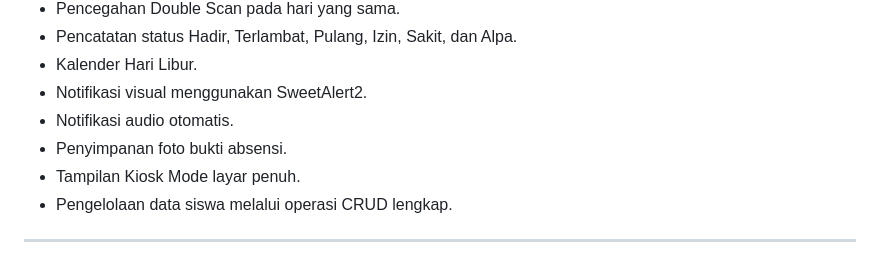
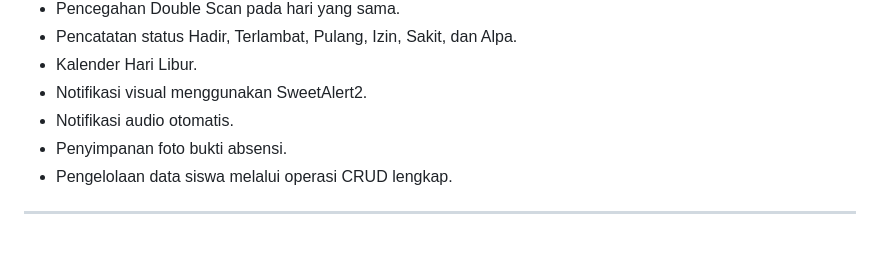
Before and after one commit to Machattt/TA-absensi-kelas, a Markdown page: README.md, the part around the change. Rendered like a GitHub page.

Commit message:
pembaruan pt4

```diff
--- a/README.md
+++ b/README.md
@@ -54,7 +54,6 @@ Selain itu, sistem ini juga dilengkapi dengan proses verifikasi wajah menggunaka
 - Notifikasi visual menggunakan SweetAlert2.
 - Notifikasi audio otomatis.
 - Penyimpanan foto bukti absensi.
-- Tampilan Kiosk Mode layar penuh.
 - Pengelolaan data siswa melalui operasi CRUD lengkap.
 
 ---
```
